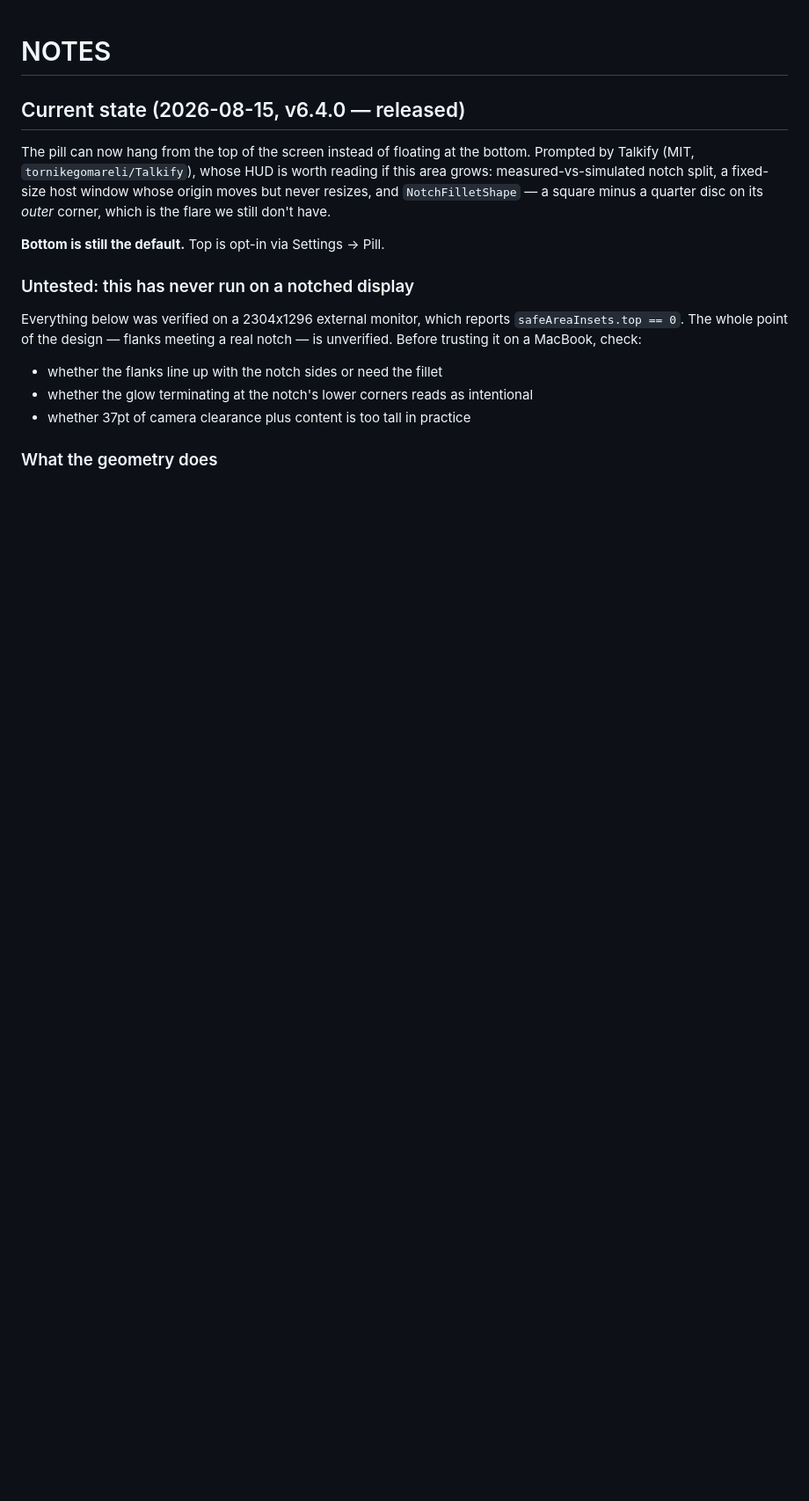
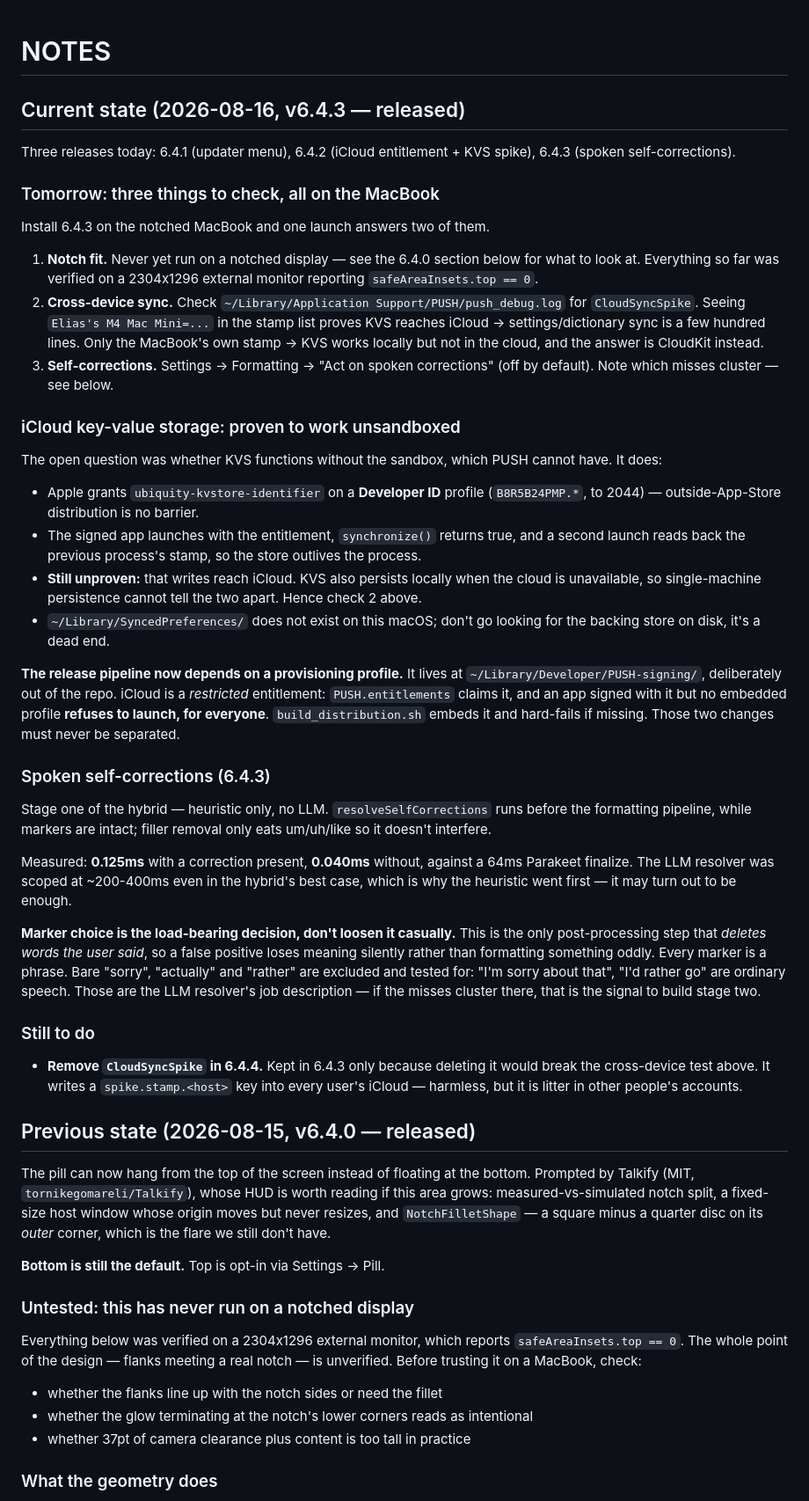
Before and after one commit to Elias1986a/PUSH, a Markdown page: NOTES.md, the part around the change. Shown at 88% size. Rendered like a GitHub page; blank space fills up the shorter version.

Commit message:
docs: NOTES.md — tomorrow's three checks, and what today settled
Co-Authored-By: Claude Opus 5 <noreply@anthropic.com>

```diff
--- a/NOTES.md
+++ b/NOTES.md
@@ -1,6 +1,75 @@
 # NOTES
 
-## Current state (2026-08-15, v6.4.0 — released)
+## Current state (2026-08-16, v6.4.3 — released)
+
+Three releases today: 6.4.1 (updater menu), 6.4.2 (iCloud entitlement + KVS
+spike), 6.4.3 (spoken self-corrections).
+
+### Tomorrow: three things to check, all on the MacBook
+
+Install 6.4.3 on the notched MacBook and one launch answers two of them.
+
+1. **Notch fit.** Never yet run on a notched display — see the 6.4.0 section
+   below for what to look at. Everything so far was verified on a 2304x1296
+   external monitor reporting `safeAreaInsets.top == 0`.
+2. **Cross-device sync.** Check `~/Library/Application Support/PUSH/push_debug.log`
+   for `CloudSyncSpike`. Seeing `Elias's M4 Mac Mini=...` in the stamp list
+   proves KVS reaches iCloud → settings/dictionary sync is a few hundred lines.
+   Only the MacBook's own stamp → KVS works locally but not in the cloud, and
+   the answer is CloudKit instead.
+3. **Self-corrections.** Settings → Formatting → "Act on spoken corrections"
+   (off by default). Note which misses cluster — see below.
+
+### iCloud key-value storage: proven to work unsandboxed
+
+The open question was whether KVS functions without the sandbox, which PUSH
+cannot have. It does:
+
+- Apple grants `ubiquity-kvstore-identifier` on a **Developer ID** profile
+  (`B8R5B24PMP.*`, to 2044) — outside-App-Store distribution is no barrier.
+- The signed app launches with the entitlement, `synchronize()` returns true,
+  and a second launch reads back the previous process's stamp, so the store
+  outlives the process.
+- **Still unproven:** that writes reach iCloud. KVS also persists locally when
+  the cloud is unavailable, so single-machine persistence cannot tell the two
+  apart. Hence check 2 above.
+- `~/Library/SyncedPreferences/` does not exist on this macOS; don't go looking
+  for the backing store on disk, it's a dead end.
+
+**The release pipeline now depends on a provisioning profile.** It lives at
+`~/Library/Developer/PUSH-signing/`, deliberately out of the repo. iCloud is a
+*restricted* entitlement: `PUSH.entitlements` claims it, and an app signed with
+it but no embedded profile **refuses to launch, for everyone**.
+`build_distribution.sh` embeds it and hard-fails if missing. Those two changes
+must never be separated.
+
+### Spoken self-corrections (6.4.3)
+
+Stage one of the hybrid — heuristic only, no LLM. `resolveSelfCorrections` runs
+before the formatting pipeline, while markers are intact; filler removal only
+eats um/uh/like so it doesn't interfere.
+
+Measured: **0.125ms** with a correction present, **0.040ms** without, against a
+64ms Parakeet finalize. The LLM resolver was scoped at ~200-400ms even in the
+hybrid's best case, which is why the heuristic went first — it may turn out to
+be enough.
+
+**Marker choice is the load-bearing decision, don't loosen it casually.** This
+is the only post-processing step that *deletes words the user said*, so a false
+positive loses meaning silently rather than formatting something oddly. Every
+marker is a phrase. Bare "sorry", "actually" and "rather" are excluded and
+tested for: "I'm sorry about that", "I'd rather go" are ordinary speech. Those
+are the LLM resolver's job description — if the misses cluster there, that is
+the signal to build stage two.
+
+### Still to do
+
+- **Remove `CloudSyncSpike` in 6.4.4.** Kept in 6.4.3 only because deleting it
+  would break the cross-device test above. It writes a `spike.stamp.<host>` key
+  into every user's iCloud — harmless, but it is litter in other people's
+  accounts.
+
+## Previous state (2026-08-15, v6.4.0 — released)
 
 The pill can now hang from the top of the screen instead of floating at the
 bottom. Prompted by Talkify (MIT, `tornikegomareli/Talkify`), whose HUD is worth
```
